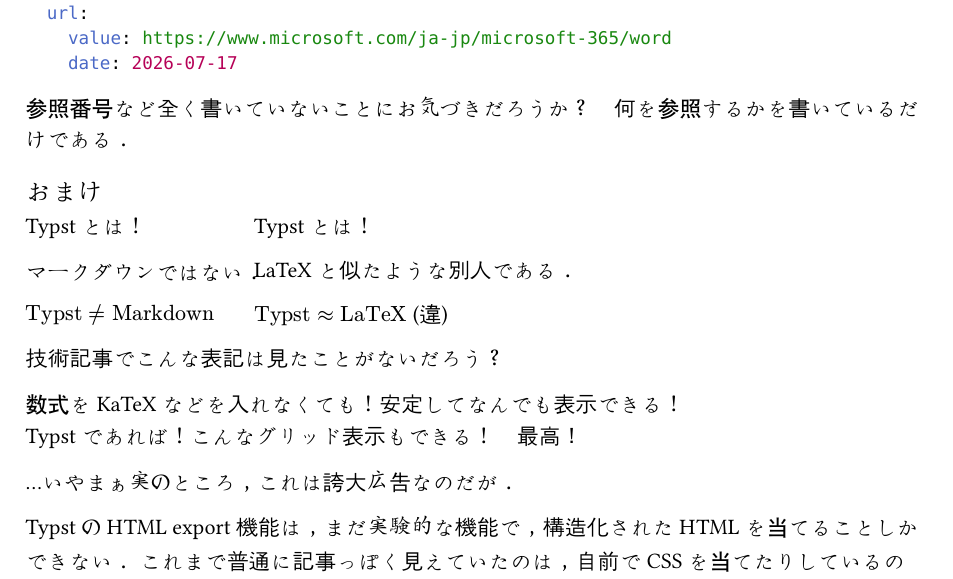
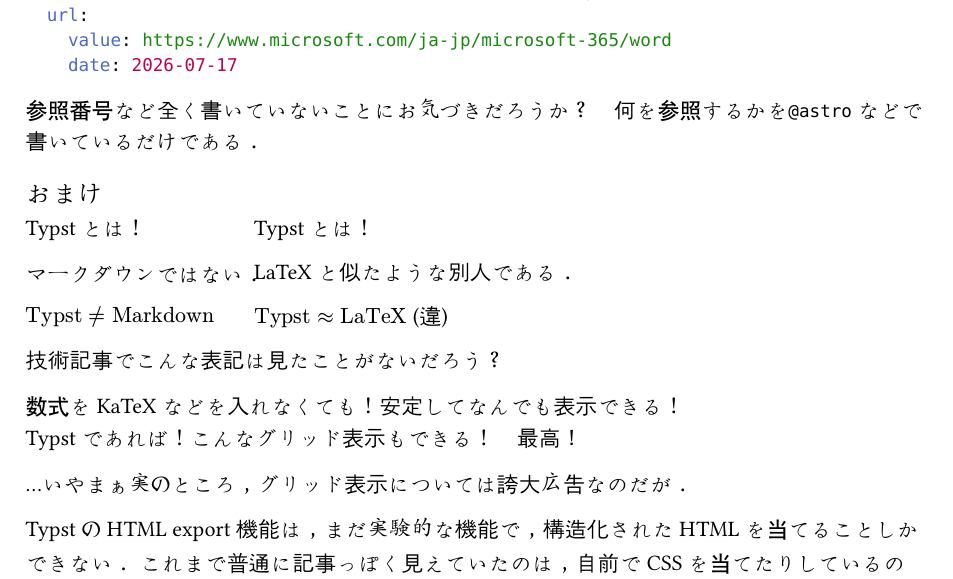
Before and after one commit to neruneruna7/blog, a Typst document (typst-src/articles/typst-blog/main.typ): part of page 3 of 3, cut so that both start at the same text. Compiled offline with Typst 0.15.

Commit message:
Update main.typ

````diff
--- a/typst-src/articles/typst-blog/main.typ
+++ b/typst-src/articles/typst-blog/main.typ
@@ -117,7 +117,7 @@ microsoft-word:
     date: 2026-07-17
 ```
 
-参照番号など全く書いていないことにお気づきだろうか？　何を参照するかを書いているだけである．
+参照番号など全く書いていないことにお気づきだろうか？　何を参照するかを`@astro`などで書いているだけである．
 
 == おまけ
 #my-grid(columns: 2, gutter: 1em)[
@@ -138,7 +138,7 @@ microsoft-word:
 数式をKaTeXなどを入れなくても！安定してなんでも表示できる！\
 Typstであれば！こんなグリッド表示もできる！　最高！
 
-...いやまぁ実のところ，これは誇大広告なのだが．
+...いやまぁ実のところ，グリッド表示については誇大広告なのだが．
 
 TypstのHTML export機能は，まだ実験的な機能で，構造化されたHTMLを当てることしかできない．
 これまで普通に記事っぽく見えていたのは，自前でCSSを当てたりしているのだ．
````
